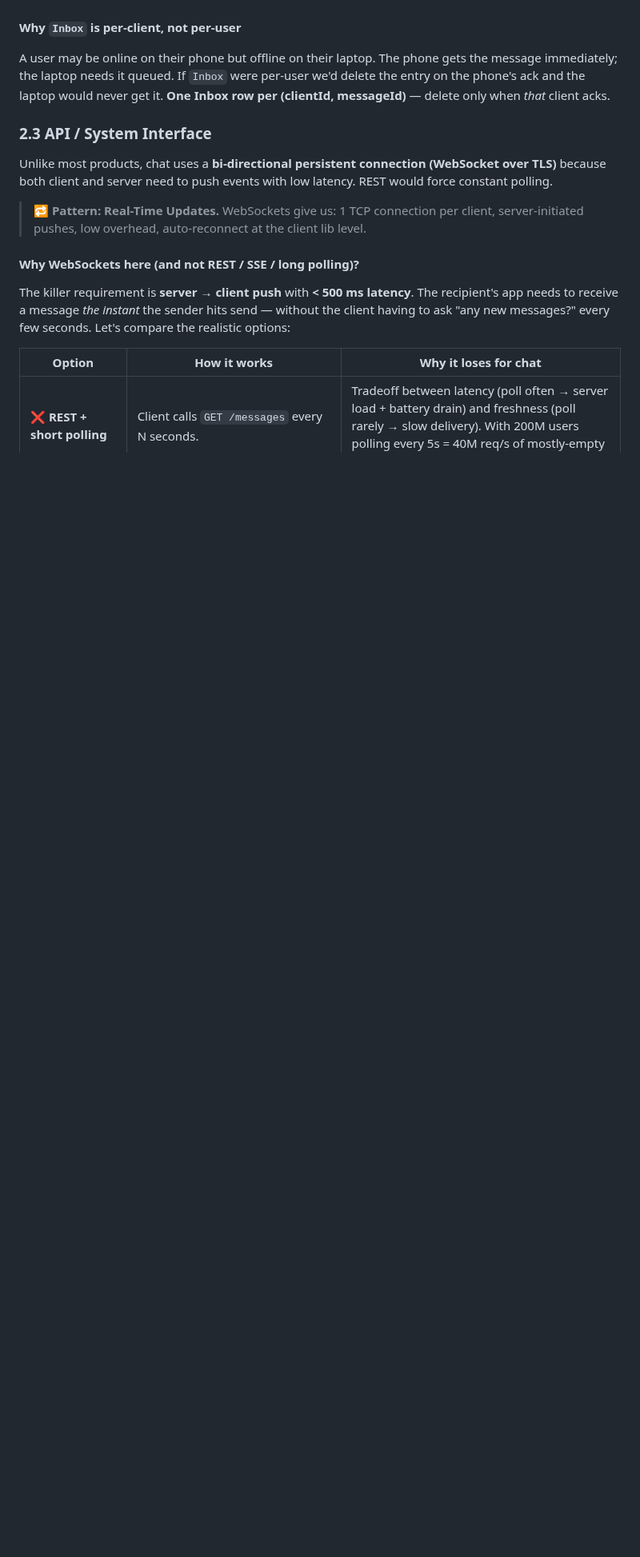
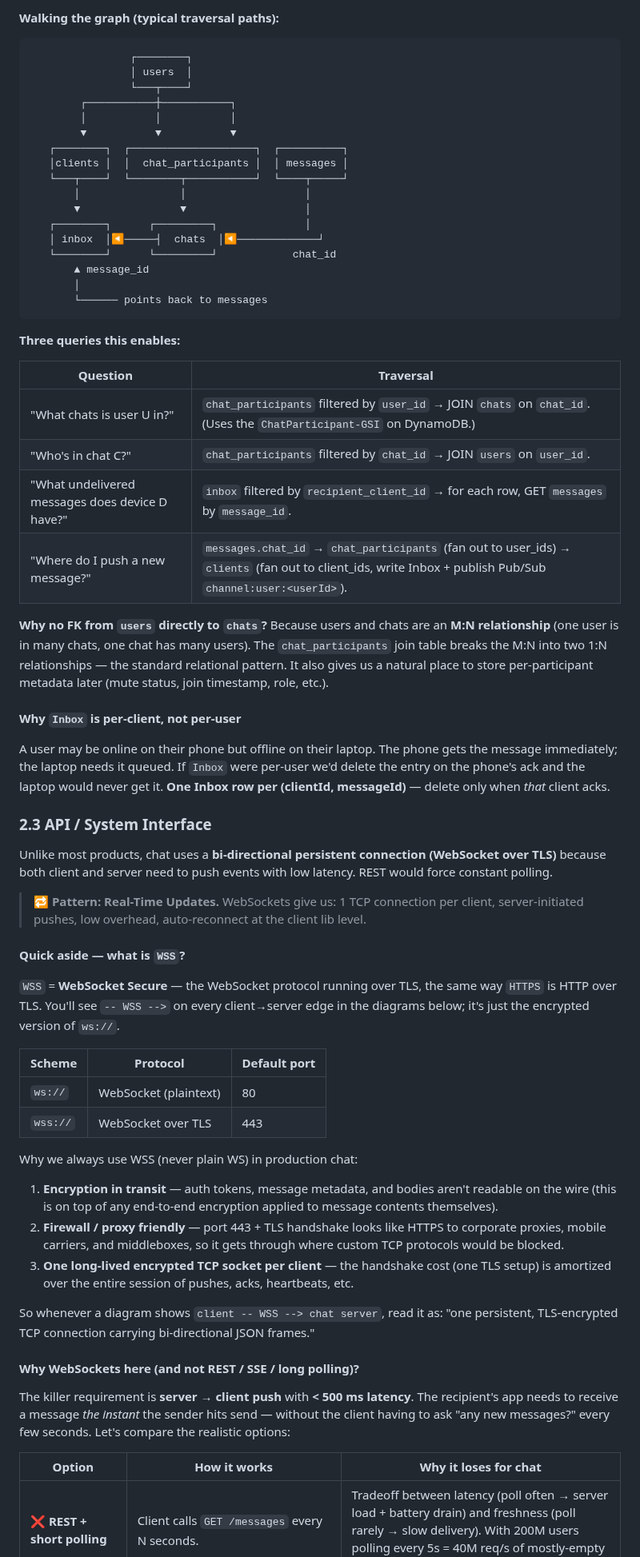
Before and after one commit to vipi-n/swe-101, a Markdown page: hld/whatsapp.md, the part around one of its changes. Shown at 80% size. Rendered like a GitHub page; blank space fills up the shorter version.

````diff
--- a/hld/whatsapp.md
+++ b/hld/whatsapp.md
@@ -189,3 +204,36 @@ erDiagram
+**Walking the graph (typical traversal paths):**
+
+```
+                ┌────────┐
+                │ users  │
+                └───┬────┘
+        ┌───────────┼───────────┐
+        │           │           │
+        ▼           ▼           ▼
+   ┌────────┐  ┌────────────────────┐  ┌──────────┐
+   │clients │  │  chat_participants │  │ messages │
+   └───┬────┘  └────────┬───────────┘  └────┬─────┘
+       │                │                   │
+       ▼                ▼                   │
+   ┌────────┐      ┌─────────┐              │
+   │ inbox  │◀─────┤  chats  │◀─────────────┘
+   └────────┘      └─────────┘            chat_id
+       ▲ message_id
+       │
+       └────── points back to messages
+```
+
+**Three queries this enables:**
+
+| Question | Traversal |
+|---|---|
+| "What chats is user U in?" | `chat_participants` filtered by `user_id` → JOIN `chats` on `chat_id`. (Uses the `ChatParticipant-GSI` on DynamoDB.) |
+| "Who's in chat C?" | `chat_participants` filtered by `chat_id` → JOIN `users` on `user_id`. |
+| "What undelivered messages does device D have?" | `inbox` filtered by `recipient_client_id` → for each row, GET `messages` by `message_id`. |
+| "Where do I push a new message?" | `messages.chat_id` → `chat_participants` (fan out to user_ids) → `clients` (fan out to client_ids, write Inbox + publish Pub/Sub `channel:user:<userId>`). |
+
+**Why no FK from `users` directly to `chats`?** Because users and chats are an **M:N relationship** (one user is in many chats, one chat has many users). The `chat_participants` join table breaks the M:N into two 1:N relationships — the standard relational pattern. It also gives us a natural place to store per-participant metadata later (mute status, join timestamp, role, etc.).
+
 #### Why `Inbox` is per-client, not per-user
 A user may be online on their phone but offline on their laptop. The phone gets the message immediately; the laptop needs it queued. If `Inbox` were per-user we'd delete the entry on the phone's ack and the laptop would never get it. **One Inbox row per (clientId, messageId)** — delete only when *that* client acks.
 
@@ -194,6 +242,23 @@ A user may be online on their phone but offline on their laptop. The phone gets
 Unlike most products, chat uses a **bi-directional persistent connection (WebSocket over TLS)** because both client and server need to push events with low latency. REST would force constant polling.
 
 > 🔁 **Pattern: Real-Time Updates.** WebSockets give us: 1 TCP connection per client, server-initiated pushes, low overhead, auto-reconnect at the client lib level.
+
+#### Quick aside — what is `WSS`?
+
+`WSS` = **WebSocket Secure** — the WebSocket protocol running over TLS, the same way `HTTPS` is HTTP over TLS. You'll see `-- WSS -->` on every client→server edge in the diagrams below; it's just the encrypted version of `ws://`.
+
+| Scheme | Protocol | Default port |
+|---|---|---|
+| `ws://`  | WebSocket (plaintext) | 80 |
+| `wss://` | WebSocket over TLS    | 443 |
+
+Why we always use WSS (never plain WS) in production chat:
+
+1. **Encryption in transit** — auth tokens, message metadata, and bodies aren't readable on the wire (this is on top of any end-to-end encryption applied to message contents themselves).
+2. **Firewall / proxy friendly** — port 443 + TLS handshake looks like HTTPS to corporate proxies, mobile carriers, and middleboxes, so it gets through where custom TCP protocols would be blocked.
+3. **One long-lived encrypted TCP socket per client** — the handshake cost (one TLS setup) is amortized over the entire session of pushes, acks, heartbeats, etc.
+
+So whenever a diagram shows `client -- WSS --> chat server`, read it as: "one persistent, TLS-encrypted TCP connection carrying bi-directional JSON frames."
 
 #### Why WebSockets here (and not REST / SSE / long polling)?
 
````
Also changed, not shown: other parts of hld/whatsapp.md (+15 -0 lines).
